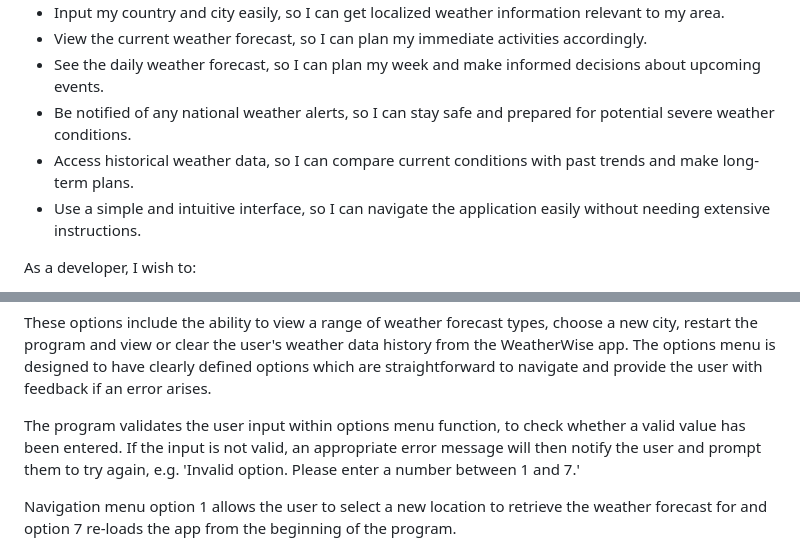
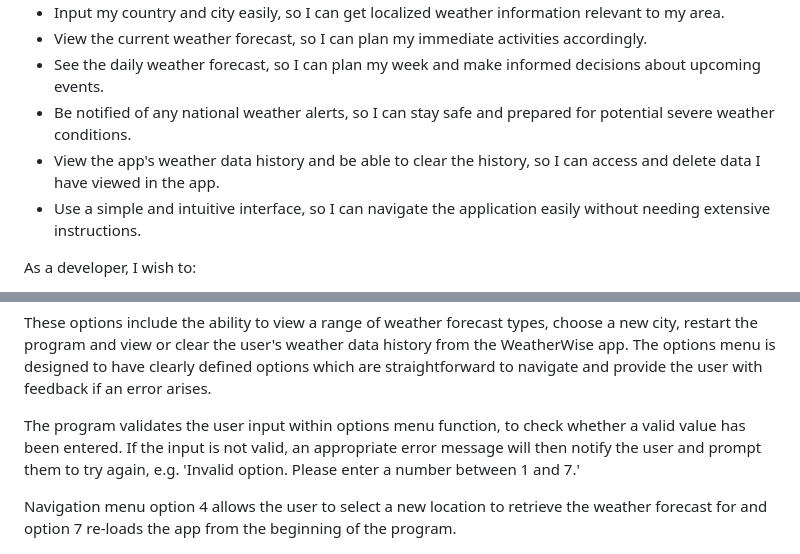
Before and after one commit to k-nadia/project-3, a Markdown page: README.md, 2 parts joined by grey strips. Drawn GitHub-style.

Commit message:
Amend the menu option number discussed in the Navigation section of README and amend user story from README

```diff
--- a/README.md
+++ b/README.md
@@ -93,7 +93,7 @@ As a user, I wish to:
 - View the current weather forecast, so I can plan my immediate activities accordingly.
 - See the daily weather forecast, so I can plan my week and make informed decisions about upcoming events.
 - Be notified of any national weather alerts, so I can stay safe and prepared for potential severe weather conditions.
-- Access historical weather data, so I can compare current conditions with past trends and make long-term plans.
+- View the app's weather data history and be able to clear the history, so I can access and delete data I have viewed in the app.
 - Use a simple and intuitive interface, so I can navigate the application easily without needing extensive instructions.
 
 As a developer, I wish to:
@@ -130,7 +130,7 @@ These options include the ability to view a range of weather forecast types, cho
 
 The program validates the user input within options menu function, to check whether a valid value has been entered. If the input is not valid, an appropriate error message will then notify the user and prompt them to try again, e.g. 'Invalid option. Please enter a number between 1 and 7.'
 
-Navigation menu option 1 allows the user to select a new location to retrieve the weather forecast for and option 7 re-loads the app from the beginning of the program.
+Navigation menu option 4 allows the user to select a new location to retrieve the weather forecast for and option 7 re-loads the app from the beginning of the program.
 
 ![Navigation Menu](./assets/images/README/feature-navigation.png)
 
```
